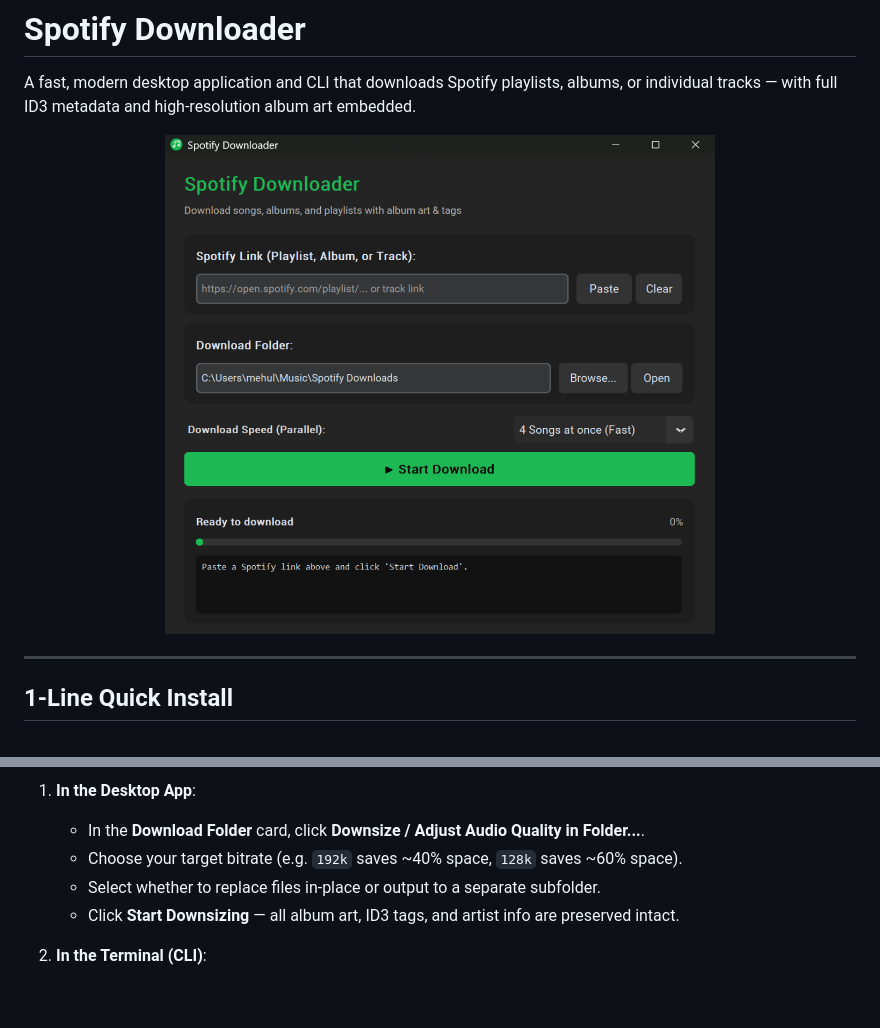
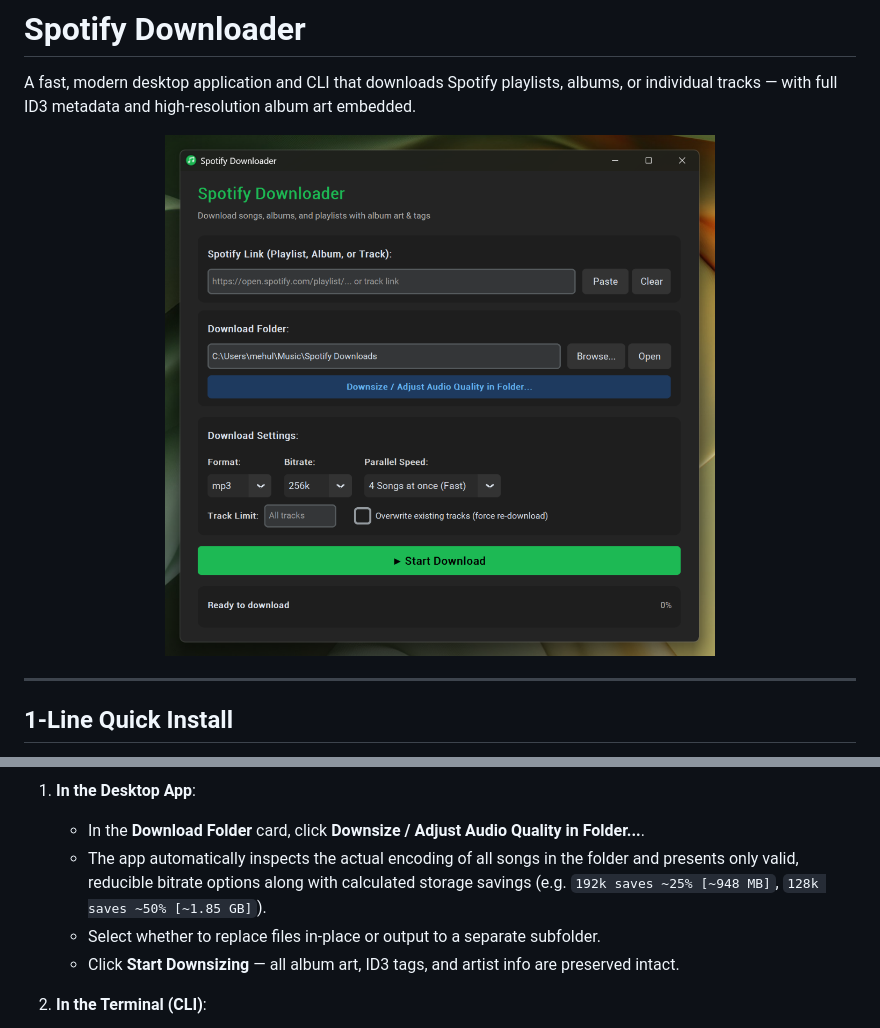
Before and after one commit to mehuljain866/spotify-dl, a Markdown page: README.md, 2 parts joined by grey strips. Drawn GitHub-style; pictures changed too: assets/screenshot.png; blank space fills up the shorter version.

Commit message:
Update README and UI screenshots with new main window and downsize dialog

```diff
--- a/README.md
+++ b/README.md
@@ -100,6 +104,6 @@ If your music library occupies too much storage space (e.g. downloaded at 320 kb
 1. **In the Desktop App**:
    - In the **Download Folder** card, click **Downsize / Adjust Audio Quality in Folder...**.
-   - Choose your target bitrate (e.g. `192k` saves ~40% space, `128k` saves ~60% space).
+   - The app automatically inspects the actual encoding of all songs in the folder and presents only valid, reducible bitrate options along with calculated storage savings (e.g. `192k saves ~25% [~948 MB]`, `128k saves ~50% [~1.85 GB]`).
    - Select whether to replace files in-place or output to a separate subfolder.
    - Click **Start Downsizing** — all album art, ID3 tags, and artist info are preserved intact.
 
```
Also changed, not shown: other parts of README.md (+4 -0 lines), assets/screenshot-downsize.png (added).
